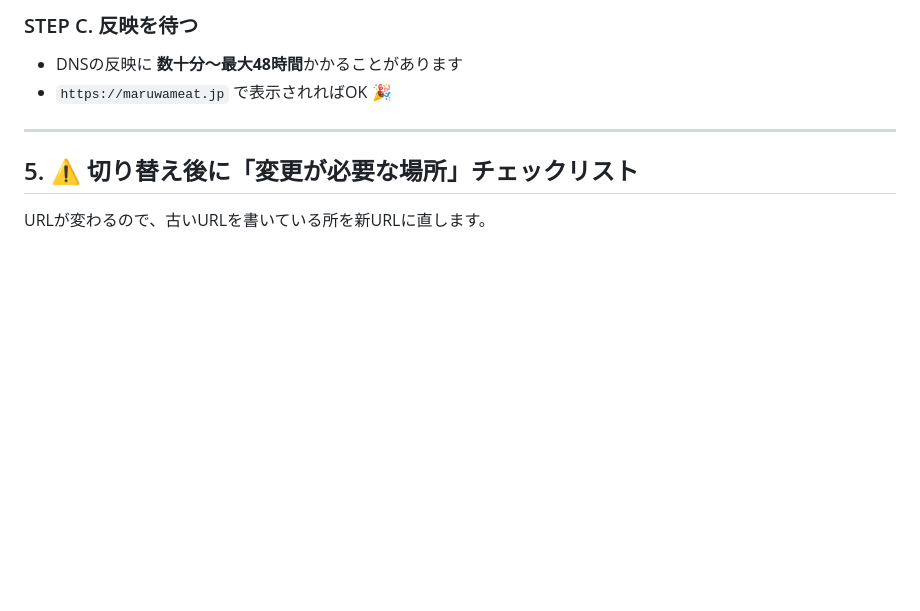
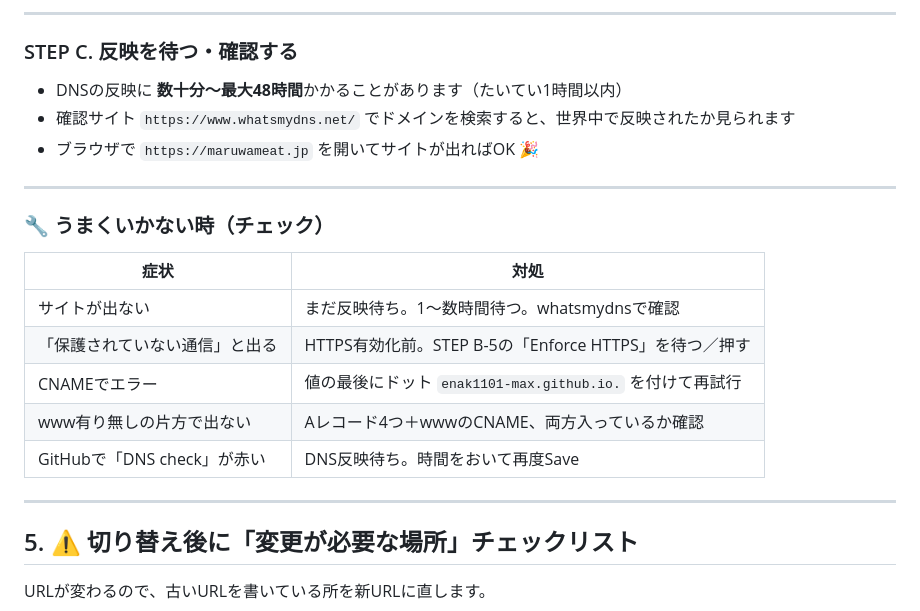
Before and after one commit to enak1101-max/maruwameat-site, a Markdown page: docs/requirements/独自ドメイン切り替えマニュアル.md, the part around one of its changes. Drawn GitHub-style; blank space fills up the shorter version.

```diff
--- a/docs/requirements/独自ドメイン切り替えマニュアル.md
+++ b/docs/requirements/独自ドメイン切り替えマニュアル.md
@@ -71,7 +113,21 @@
 
-### STEP C. 反映を待つ
-- DNSの反映に **数十分〜最大48時間**かかることがあります
-- `https://maruwameat.jp` で表示されればOK 🎉
+---
+
+### STEP C. 反映を待つ・確認する
+- DNSの反映に **数十分〜最大48時間**かかることがあります（たいてい1時間以内）
+- 確認サイト `https://www.whatsmydns.net/` でドメインを検索すると、世界中で反映されたか見られます
+- ブラウザで `https://maruwameat.jp` を開いてサイトが出ればOK 🎉
+
+---
+
+### 🔧 うまくいかない時（チェック）
+| 症状 | 対処 |
+|------|------|
+| サイトが出ない | まだ反映待ち。1〜数時間待つ。whatsmydnsで確認 |
+| 「保護されていない通信」と出る | HTTPS有効化前。STEP B-5の「Enforce HTTPS」を待つ／押す |
+| CNAMEでエラー | 値の最後にドット `enak1101-max.github.io.` を付けて再試行 |
+| www有り無しの片方で出ない | Aレコード4つ＋wwwのCNAME、両方入っているか確認 |
+| GitHubで「DNS check」が赤い | DNS反映待ち。時間をおいて再度Save |
 
 ---
 
```
Also changed, not shown: other parts of docs/requirements/独自ドメイン切り替えマニュアル.md (+57 -15 lines).
